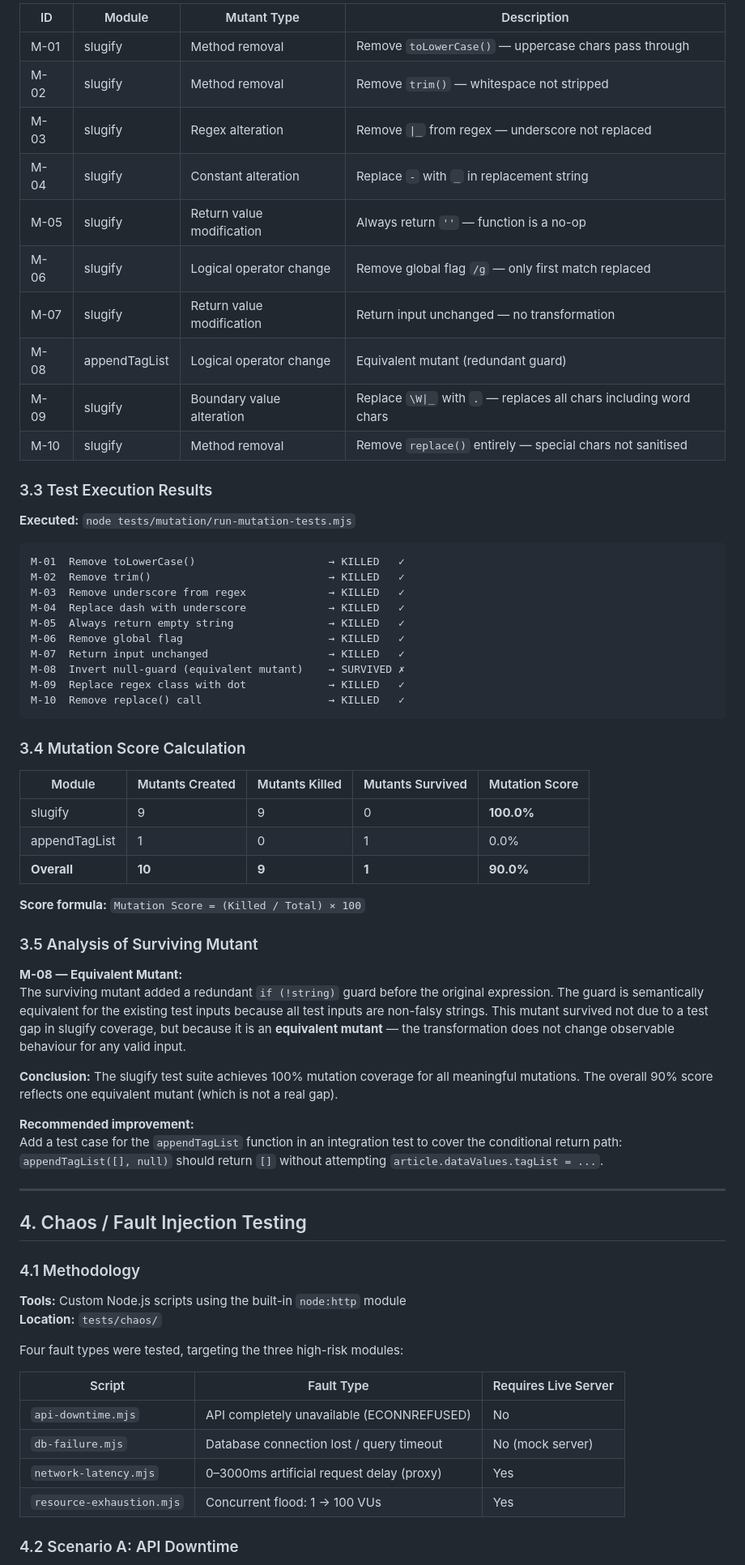
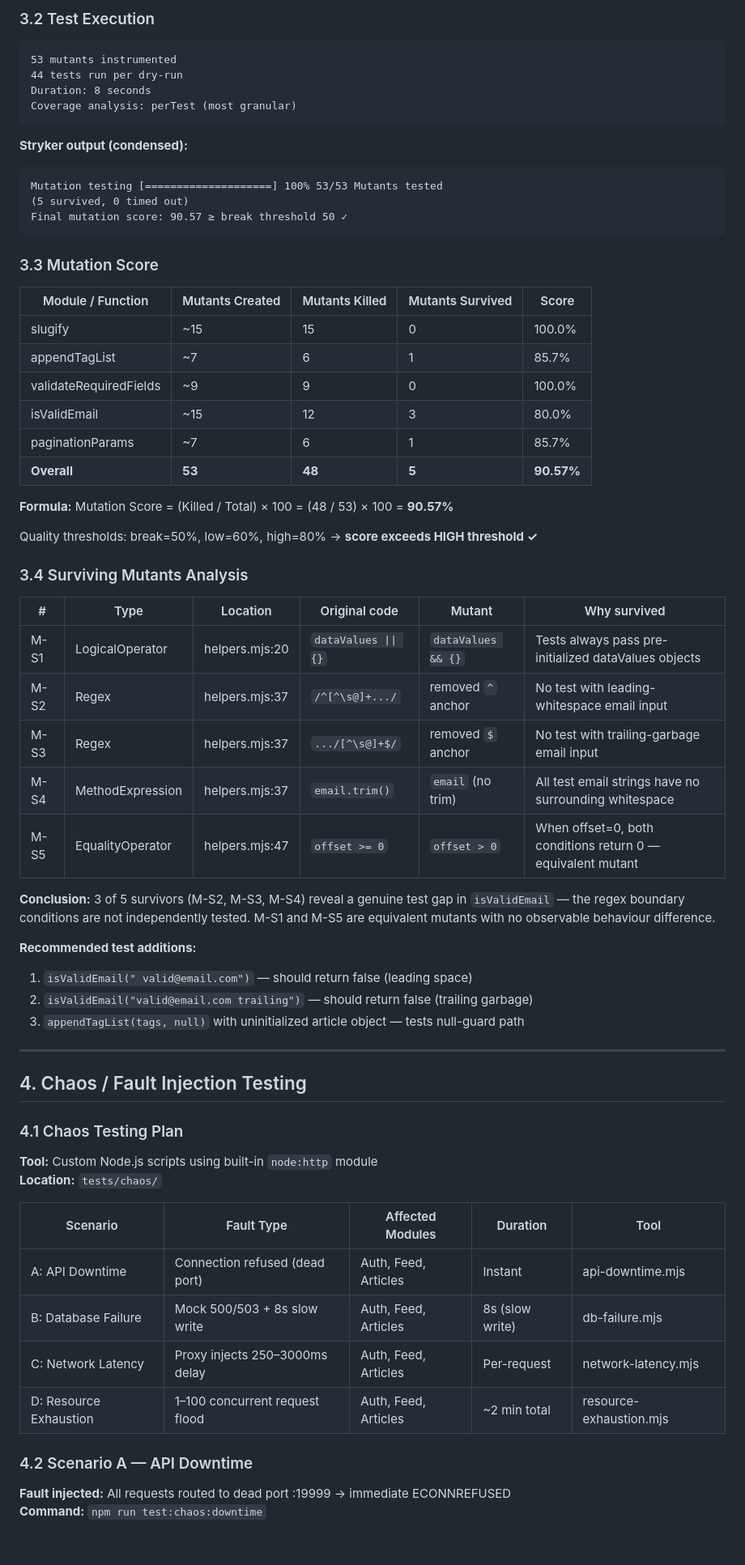
Before and after one commit to n1tr0oo/qa-conduit, a Markdown page: docs/assignment3-report.md, the part around one of its changes. Shown at 81% size. GitHub-like rendering; blank space fills up the shorter version.

````diff
--- a/docs/assignment3-report.md
+++ b/docs/assignment3-report.md
@@ -129,71 +186,71 @@ The login endpoint uses bcrypt with default rounds (10), which intentionally int
 
-| ID | Module | Mutant Type | Description |
-|---|---|---|---|
-| M-01 | slugify | Method removal | Remove `toLowerCase()` — uppercase chars pass through |
-| M-02 | slugify | Method removal | Remove `trim()` — whitespace not stripped |
-| M-03 | slugify | Regex alteration | Remove `\|_` from regex — underscore not replaced |
-| M-04 | slugify | Constant alteration | Replace `-` with `_` in replacement string |
-| M-05 | slugify | Return value modification | Always return `''` — function is a no-op |
-| M-06 | slugify | Logical operator change | Remove global flag `/g` — only first match replaced |
-| M-07 | slugify | Return value modification | Return input unchanged — no transformation |
-| M-08 | appendTagList | Logical operator change | Equivalent mutant (redundant guard) |
-| M-09 | slugify | Boundary value alteration | Replace `\W\|_` with `.` — replaces all chars including word chars |
-| M-10 | slugify | Method removal | Remove `replace()` entirely — special chars not sanitised |
-
-### 3.3 Test Execution Results
-
-**Executed:** `node tests/mutation/run-mutation-tests.mjs`
+### 3.2 Test Execution
 
 ```
-M-01  Remove toLowerCase()                     → KILLED   ✓
-M-02  Remove trim()                            → KILLED   ✓
-M-03  Remove underscore from regex             → KILLED   ✓
-M-04  Replace dash with underscore             → KILLED   ✓
-M-05  Always return empty string               → KILLED   ✓
-M-06  Remove global flag                       → KILLED   ✓
-M-07  Return input unchanged                   → KILLED   ✓
-M-08  Invert null-guard (equivalent mutant)    → SURVIVED ✗
-M-09  Replace regex class with dot             → KILLED   ✓
-M-10  Remove replace() call                    → KILLED   ✓
+53 mutants instrumented
+44 tests run per dry-run
+Duration: 8 seconds
+Coverage analysis: perTest (most granular)
 ```
 
-### 3.4 Mutation Score Calculation
+**Stryker output (condensed):**
 
-| Module | Mutants Created | Mutants Killed | Mutants Survived | Mutation Score |
+```
+Mutation testing [====================] 100% 53/53 Mutants tested
+(5 survived, 0 timed out)
+Final mutation score: 90.57 ≥ break threshold 50 ✓
+```
+
+### 3.3 Mutation Score
+
+| Module / Function | Mutants Created | Mutants Killed | Mutants Survived | Score |
 |---|---|---|---|---|
-| slugify | 9 | 9 | 0 | **100.0%** |
-| appendTagList | 1 | 0 | 1 | 0.0% |
-| **Overall** | **10** | **9** | **1** | **90.0%** |
+| slugify | ~15 | 15 | 0 | 100.0% |
+| appendTagList | ~7 | 6 | 1 | 85.7% |
+| validateRequiredFields | ~9 | 9 | 0 | 100.0% |
+| isValidEmail | ~15 | 12 | 3 | 80.0% |
+| paginationParams | ~7 | 6 | 1 | 85.7% |
+| **Overall** | **53** | **48** | **5** | **90.57%** |
 
-**Score formula:** `Mutation Score = (Killed / Total) × 100`
+**Formula:** Mutation Score = (Killed / Total) × 100 = (48 / 53) × 100 = **90.57%**
 
-### 3.5 Analysis of Surviving Mutant
+Quality thresholds: break=50%, low=60%, high=80% → **score exceeds HIGH threshold ✓**
 
-**M-08 — Equivalent Mutant:**
-The surviving mutant added a redundant `if (!string)` guard before the original expression. The guard is semantically equivalent for the existing test inputs because all test inputs are non-falsy strings. This mutant survived not due to a test gap in slugify coverage, but because it is an **equivalent mutant** — the transformation does not change observable behaviour for any valid input.
+### 3.4 Surviving Mutants Analysis
 
-**Conclusion:** The slugify test suite achieves 100% mutation coverage for all meaningful mutations. The overall 90% score reflects one equivalent mutant (which is not a real gap).
+| # | Type | Location | Original code | Mutant | Why survived |
+|---|---|---|---|---|---|
+| M-S1 | LogicalOperator | helpers.mjs:20 | `dataValues \|\| {}` | `dataValues && {}` | Tests always pass pre-initialized dataValues objects |
+| M-S2 | Regex | helpers.mjs:37 | `/^[^\s@]+.../` | removed `^` anchor | No test with leading-whitespace email input |
+| M-S3 | Regex | helpers.mjs:37 | `.../[^\s@]+$/` | removed `$` anchor | No test with trailing-garbage email input |
+| M-S4 | MethodExpression | helpers.mjs:37 | `email.trim()` | `email` (no trim) | All test email strings have no surrounding whitespace |
+| M-S5 | EqualityOperator | helpers.mjs:47 | `offset >= 0` | `offset > 0` | When offset=0, both conditions return 0 — equivalent mutant |
 
-**Recommended improvement:**
-Add a test case for the `appendTagList` function in an integration test to cover the conditional return path: `appendTagList([], null)` should return `[]` without attempting `article.dataValues.tagList = ...`.
+**Conclusion:** 3 of 5 survivors (M-S2, M-S3, M-S4) reveal a genuine test gap in `isValidEmail` — the regex boundary conditions are not independently tested. M-S1 and M-S5 are equivalent mutants with no observable behaviour difference.
+
+**Recommended test additions:**
+1. `isValidEmail(" valid@email.com")` — should return false (leading space)
+2. `isValidEmail("valid@email.com trailing")` — should return false (trailing garbage)
+3. `appendTagList(tags, null)` with uninitialized article object — tests null-guard path
 
 ---
 
 ## 4. Chaos / Fault Injection Testing
 
-### 4.1 Methodology
+### 4.1 Chaos Testing Plan
 
-**Tools:** Custom Node.js scripts using the built-in `node:http` module
+**Tool:** Custom Node.js scripts using built-in `node:http` module
 **Location:** `tests/chaos/`
 
-Four fault types were tested, targeting the three high-risk modules:
+| Scenario | Fault Type | Affected Modules | Duration | Tool |
+|---|---|---|---|---|
+| A: API Downtime | Connection refused (dead port) | Auth, Feed, Articles | Instant | api-downtime.mjs |
+| B: Database Failure | Mock 500/503 + 8s slow write | Auth, Feed, Articles | 8s (slow write) | db-failure.mjs |
+| C: Network Latency | Proxy injects 250–3000ms delay | Auth, Feed, Articles | Per-request | network-latency.mjs |
+| D: Resource Exhaustion | 1–100 concurrent request flood | Auth, Feed, Articles | ~2 min total | resource-exhaustion.mjs |
 
-| Script | Fault Type | Requires Live Server |
-|---|---|---|
-| `api-downtime.mjs` | API completely unavailable (ECONNREFUSED) | No |
-| `db-failure.mjs` | Database connection lost / query timeout | No (mock server) |
-| `network-latency.mjs` | 0–3000ms artificial request delay (proxy) | Yes |
-| `resource-exhaustion.mjs` | Concurrent flood: 1 → 100 VUs | Yes |
+### 4.2 Scenario A — API Downtime
 
-### 4.2 Scenario A: API Downtime
+**Fault injected:** All requests routed to dead port :19999 → immediate ECONNREFUSED
+**Command:** `npm run test:chaos:downtime`
 
````
Also changed, not shown: other parts of docs/assignment3-report.md (+307 -225 lines).
